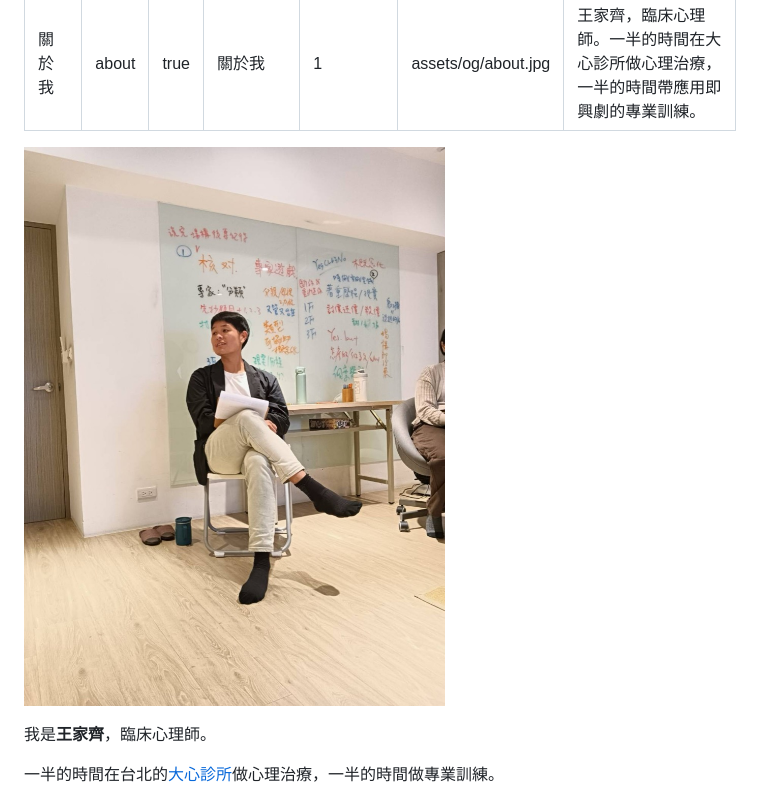
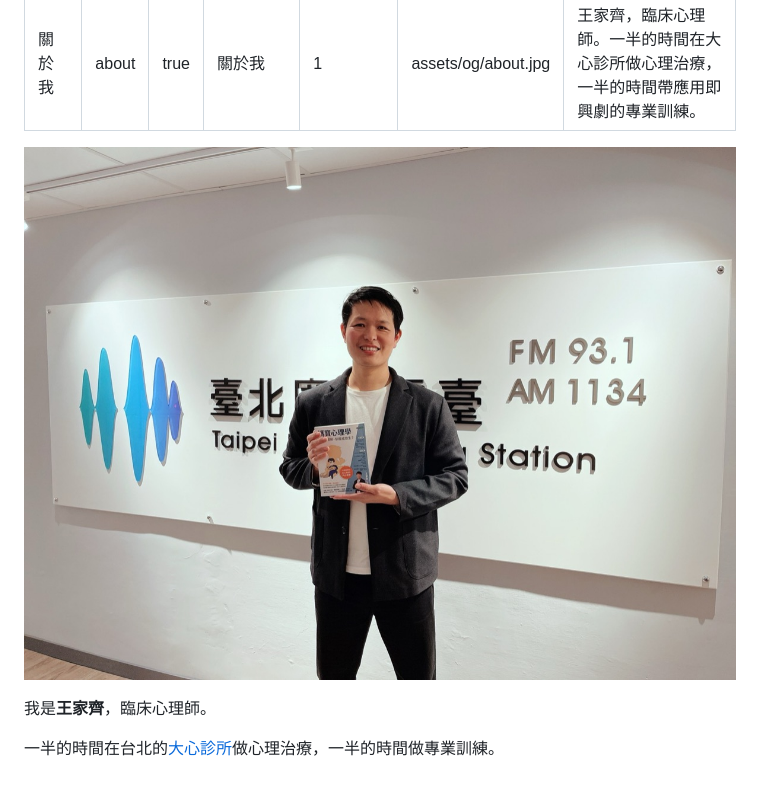
Before and after one commit to tomoewcc/improv-therapy-blog, a Markdown page: pages/about.md, the part around the change. Rendered like a GitHub page; pictures changed too: assets/about-photo.jpg (added), assets/about-portrait.jpg (deleted).

```diff
--- a/pages/about.md
+++ b/pages/about.md
@@ -8,7 +8,7 @@ ogImage: assets/og/about.jpg
 description: 王家齊，臨床心理師。一半的時間在大心診所做心理治療，一半的時間帶應用即興劇的專業訓練。
 ---
 
-![王家齊在課堂上，坐在高腳椅上手拿講義，背後是寫滿筆記的白板](../assets/about-portrait.jpg)
+![王家齊在臺北廣播電臺，手拿著《媽寶心理學》](../assets/about-photo.jpg)
 
 我是**王家齊**，臨床心理師。
 
```
Also changed, not shown: assets/og/about.jpg, docs/assets/about-photo.jpg (added), docs/assets/about-portrait.jpg (deleted), docs/assets/og/about.jpg, 3 other files.
